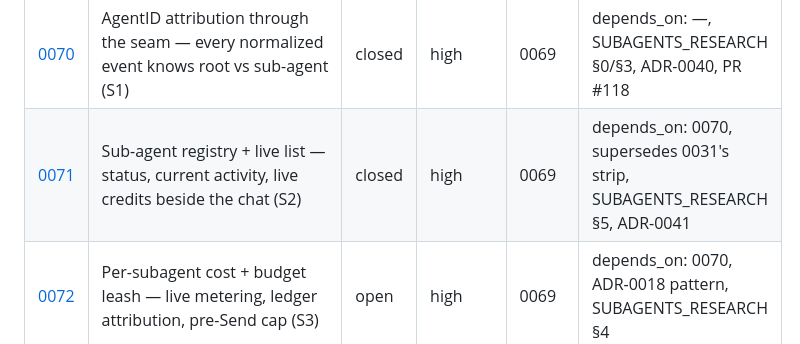
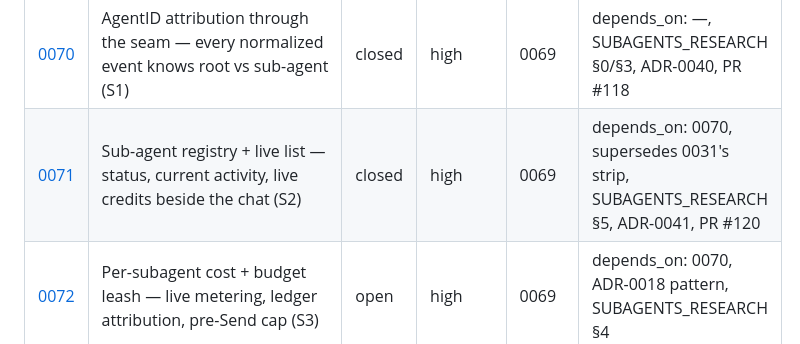
Before and after one commit to dotts-h/Copilot-sdk, a Markdown page: docs/issues/INDEX.md, the part around the change. Rendered like a GitHub page.

Commit message:
docs(issues): record PR #120 on closed issue 0071 (S2 shipped; unblocks 0074, half of 0075)
https://claude.ai/code/session_017qFf7kjqrRLL2PqhsNCEK6

```diff
--- a/docs/issues/INDEX.md
+++ b/docs/issues/INDEX.md
@@ -84,7 +84,7 @@ issues are added or closed.
 | [0067](0067-auth-spike-sdkclient-auth-today.md) | Auth spike — how SDKClient authenticates today + the seam a Connection page needs (A0) | closed | medium | 0051 | depends_on: —, PR #108 |
 | [0068](0068-connection-page-auth-method-surface.md) | Connection page — see + choose the active auth method: device flow / masked ${VAR} token / gh reuse (A1) | closed | medium | 0051 | depends_on: 0067, ADR-0039, PR #109 — closes the epic |
 | [0070](0070-agentid-attribution-seam.md) | AgentID attribution through the seam — every normalized event knows root vs sub-agent (S1) | closed | high | 0069 | depends_on: —, SUBAGENTS_RESEARCH §0/§3, ADR-0040, PR #118 |
-| [0071](0071-subagent-registry-live-list.md) | Sub-agent registry + live list — status, current activity, live credits beside the chat (S2) | closed | high | 0069 | depends_on: 0070, supersedes 0031's strip, SUBAGENTS_RESEARCH §5, ADR-0041 |
+| [0071](0071-subagent-registry-live-list.md) | Sub-agent registry + live list — status, current activity, live credits beside the chat (S2) | closed | high | 0069 | depends_on: 0070, supersedes 0031's strip, SUBAGENTS_RESEARCH §5, ADR-0041, PR #120 |
 | [0072](0072-per-subagent-cost-budget-leash.md) | Per-subagent cost + budget leash — live metering, ledger attribution, pre-Send cap (S3) | open | high | 0069 | depends_on: 0070, ADR-0018 pattern, SUBAGENTS_RESEARCH §4 |
 | [0073](0073-pause-continue-cancel-escalate.md) | Pause / continue / cancel — typed pause records + the orchestrator escalate tool (S4) | open | high | 0069 | depends_on: 0070, permBridge/ADR-0008/ADR-0024, SUBAGENTS_RESEARCH §1–2, ADR TBD |
 | [0074](0074-subagent-chat-overlay.md) | Per-subagent chat overlay — popup transcript with live stream, pause form, and steer (S5) | open | medium | 0069 | depends_on: 0071, see also 0073, SUBAGENTS_RESEARCH §3/§5 |
```
Also changed, not shown: docs/issues/0071-subagent-registry-live-list.md (+1 -1 lines).
